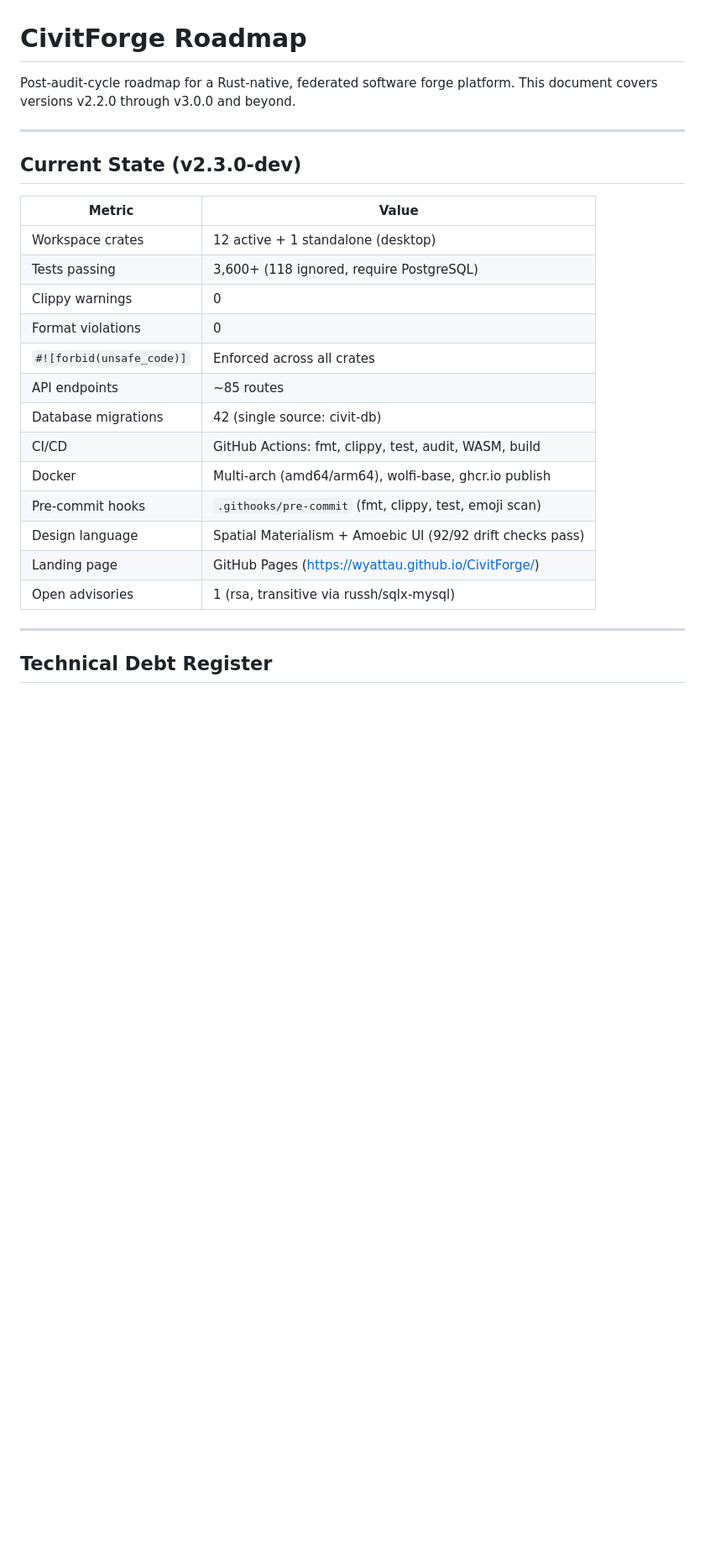
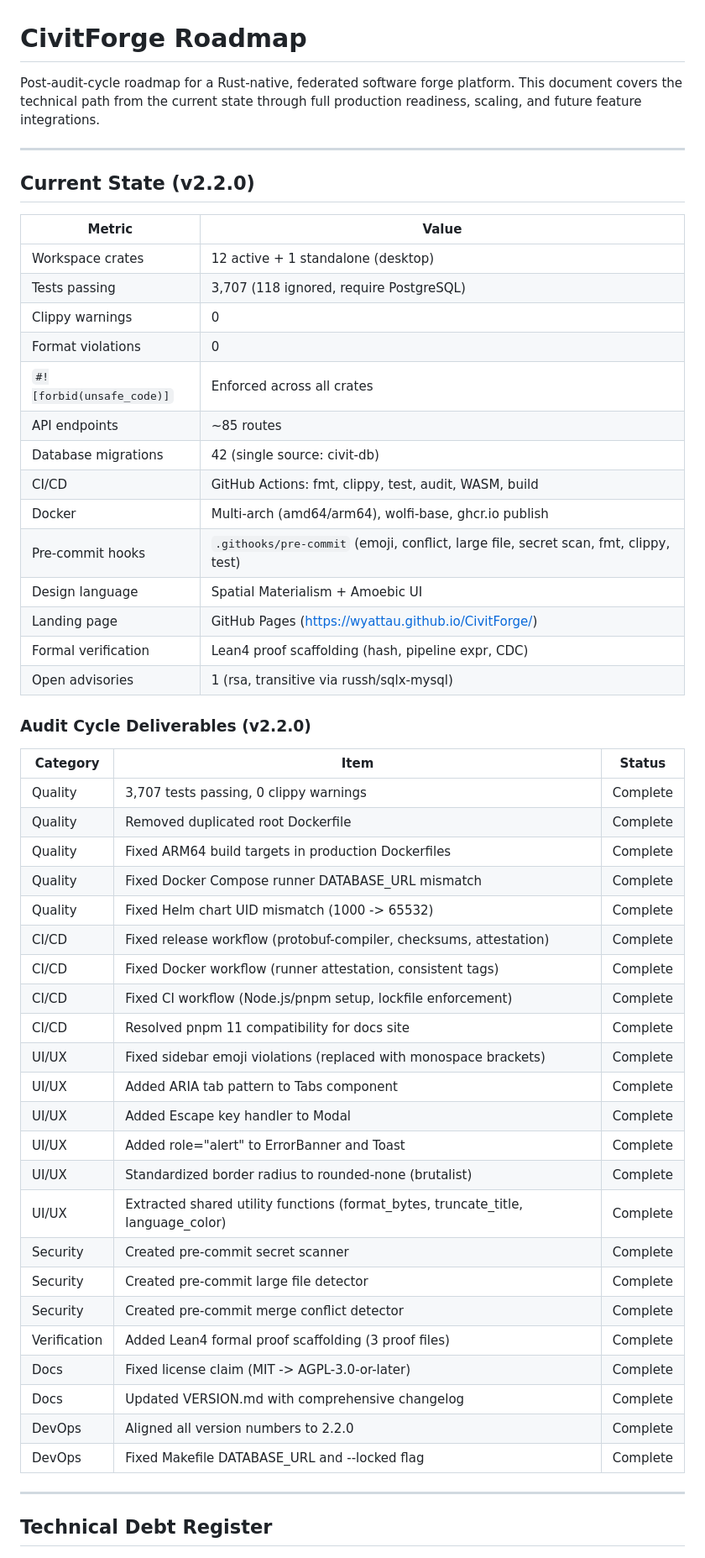
Before and after one commit to WyattAu/CivitForge, a Markdown page: ROADMAP.md, the part around one of its changes. Shown at 84% size. Rendered like a GitHub page; blank space fills up the shorter version.

```diff
--- a/ROADMAP.md
+++ b/ROADMAP.md
@@ -1,16 +1,17 @@
 # CivitForge Roadmap
 
 Post-audit-cycle roadmap for a Rust-native, federated software forge platform.
-This document covers versions v2.2.0 through v3.0.0 and beyond.
+This document covers the technical path from the current state through full
+production readiness, scaling, and future feature integrations.
 
 ---
 
-## Current State (v2.3.0-dev)
+## Current State (v2.2.0)
 
 | Metric | Value |
 |---|---|
 | Workspace crates | 12 active + 1 standalone (desktop) |
-| Tests passing | 3,600+ (118 ignored, require PostgreSQL) |
+| Tests passing | 3,707 (118 ignored, require PostgreSQL) |
 | Clippy warnings | 0 |
 | Format violations | 0 |
 | `#![forbid(unsafe_code)]` | Enforced across all crates |
@@ -18,10 +19,39 @@ This document covers versions v2.2.0 through v3.0.0 and beyond.
 | Database migrations | 42 (single source: civit-db) |
 | CI/CD | GitHub Actions: fmt, clippy, test, audit, WASM, build |
 | Docker | Multi-arch (amd64/arm64), wolfi-base, ghcr.io publish |
-| Pre-commit hooks | `.githooks/pre-commit` (fmt, clippy, test, emoji scan) |
-| Design language | Spatial Materialism + Amoebic UI (92/92 drift checks pass) |
+| Pre-commit hooks | `.githooks/pre-commit` (emoji, conflict, large file, secret scan, fmt, clippy, test) |
+| Design language | Spatial Materialism + Amoebic UI |
 | Landing page | GitHub Pages (https://wyattau.github.io/CivitForge/) |
+| Formal verification | Lean4 proof scaffolding (hash, pipeline expr, CDC) |
 | Open advisories | 1 (rsa, transitive via russh/sqlx-mysql) |
+
+### Audit Cycle Deliverables (v2.2.0)
+
+| Category | Item | Status |
+|---|---|---|
+| Quality | 3,707 tests passing, 0 clippy warnings | Complete |
+| Quality | Removed duplicated root Dockerfile | Complete |
+| Quality | Fixed ARM64 build targets in production Dockerfiles | Complete |
+| Quality | Fixed Docker Compose runner DATABASE_URL mismatch | Complete |
+| Quality | Fixed Helm chart UID mismatch (1000 -> 65532) | Complete |
+| CI/CD | Fixed release workflow (protobuf-compiler, checksums, attestation) | Complete |
+| CI/CD | Fixed Docker workflow (runner attestation, consistent tags) | Complete |
+| CI/CD | Fixed CI workflow (Node.js/pnpm setup, lockfile enforcement) | Complete |
+| CI/CD | Resolved pnpm 11 compatibility for docs site | Complete |
+| UI/UX | Fixed sidebar emoji violations (replaced with monospace brackets) | Complete |
+| UI/UX | Added ARIA tab pattern to Tabs component | Complete |
+| UI/UX | Added Escape key handler to Modal | Complete |
+| UI/UX | Added role="alert" to ErrorBanner and Toast | Complete |
+| UI/UX | Standardized border radius to rounded-none (brutalist) | Complete |
+| UI/UX | Extracted shared utility functions (format_bytes, truncate_title, language_color) | Complete |
+| Security | Created pre-commit secret scanner | Complete |
+| Security | Created pre-commit large file detector | Complete |
+| Security | Created pre-commit merge conflict detector | Complete |
+| Verification | Added Lean4 formal proof scaffolding (3 proof files) | Complete |
+| Docs | Fixed license claim (MIT -> AGPL-3.0-or-later) | Complete |
+| Docs | Updated VERSION.md with comprehensive changelog | Complete |
+| DevOps | Aligned all version numbers to 2.2.0 | Complete |
+| DevOps | Fixed Makefile DATABASE_URL and --locked flag | Complete |
 
 ---
 
```
Also changed, not shown: other parts of ROADMAP.md (+29 -22 lines).
